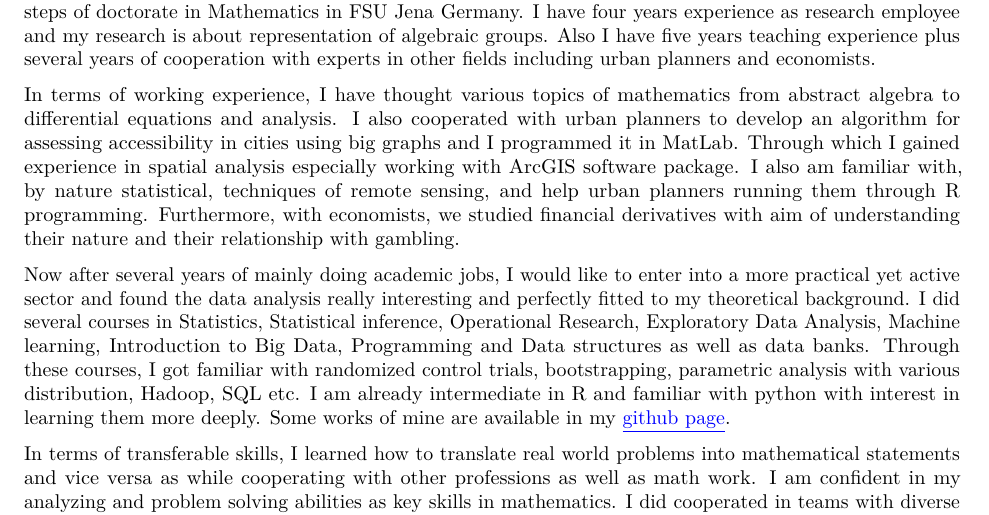
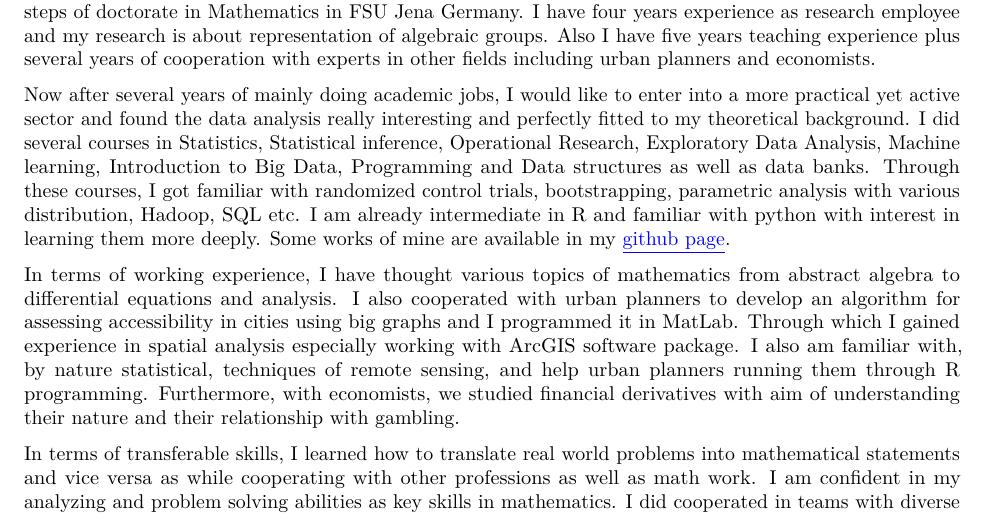
Before and after one commit to srhumir2/Zapier, an R Markdown document (zapier2.Rmd): part of the page, cut so that both start at the same text. The pictures show the output file zapier2.pdf that the author committed with the source.

Commit message:
move paragraph three to two

```diff
--- a/zapier2.Rmd
+++ b/zapier2.Rmd
@@ -11,9 +11,10 @@ Dear
 
 I am writing to express my interest in working with Zapier as data scientist. I am currently doing the last steps of doctorate in Mathematics in FSU Jena Germany. I have four years experience as research employee and my research is about representation of algebraic groups. Also I have five years teaching experience plus several years of cooperation with experts in other fields including urban planners and economists.
 
+Now after several years of mainly doing academic jobs, I would like to enter into a more practical yet active sector and found the data analysis really interesting and perfectly fitted to my theoretical background. I did several courses in Statistics, Statistical inference, Operational Research, Exploratory Data Analysis,  Machine learning, Introduction to Big Data, Programming and Data structures as well as data banks. Through these courses, I got familiar with randomized control trials, bootstrapping, parametric analysis with various distribution, Hadoop, SQL etc. I am already intermediate in R and familiar with python with interest in learning them more deeply. Some works of mine are available in my [\textcolor{blue}{\underline{github page}}](https://github.com/srhumir).
+
 In terms of working experience, I have thought various topics of mathematics from abstract algebra to differential equations and analysis. I also cooperated with urban planners to develop an algorithm for assessing accessibility in cities using big graphs and I programmed it in MatLab. Through which I gained experience in spatial analysis especially working with ArcGIS software package. I also am familiar with, by nature statistical, techniques of remote sensing, and help urban planners running them through R programming. Furthermore, with economists, we studied financial derivatives with aim of understanding their nature and their relationship with gambling.
 
-Now after several years of mainly doing academic jobs, I would like to enter into a more practical yet active sector and found the data analysis really interesting and perfectly fitted to my theoretical background. I did several courses in Statistics, Statistical inference, Operational Research, Exploratory Data Analysis,  Machine learning, Introduction to Big Data, Programming and Data structures as well as data banks. Through these courses, I got familiar with randomized control trials, bootstrapping, parametric analysis with various distribution, Hadoop, SQL etc. I am already intermediate in R and familiar with python with interest in learning them more deeply. Some works of mine are available in my [\textcolor{blue}{\underline{github page}}](https://github.com/srhumir).
 
 In terms of transferable skills, I learned how to translate real world problems into mathematical statements and vice versa as while cooperating with other professions as well as math work. I am confident in my analyzing and problem solving abilities as key skills in mathematics. I did cooperated in teams with diverse skills. Also for several years I thought mathematics to students of various scientific and social backgrounds through which you have to be enormously patient, friendly and understanding as well as being able to express complicated problems in understandable manners. Last but not least, I am an independent fast leaner and capable of finding the best way the jobs are done using available resources.
 
```
Also changed, not shown: zapier2.pdf.
